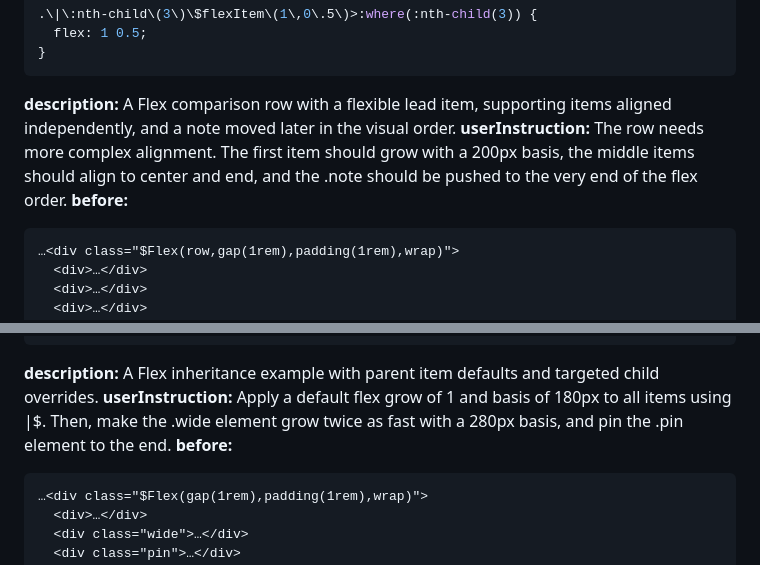
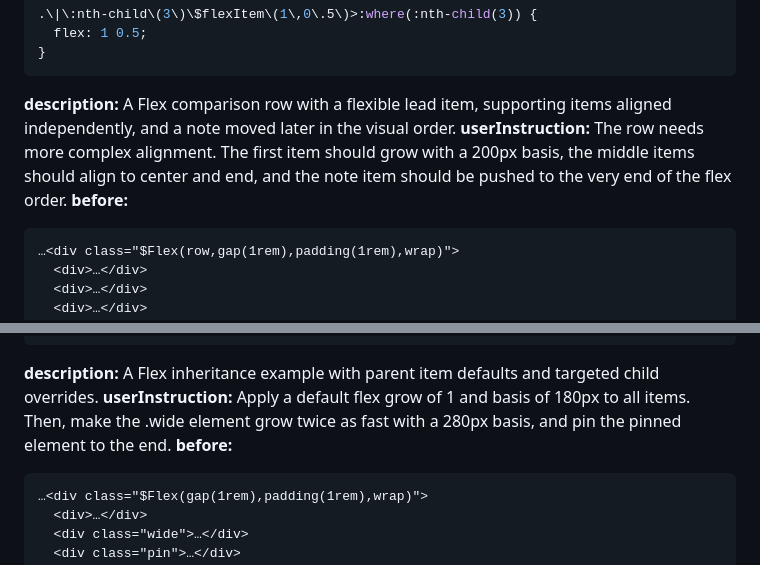
Before and after one commit to orstavik/csss, a Markdown page: shots/genre/flex.md, 2 parts joined by grey strips. Drawn GitHub-style.

````diff
--- a/shots/genre/flex.md
+++ b/shots/genre/flex.md
@@ -273,7 +273,7 @@ A scrollable Flex control strip with mixed item sizing.
 
 **description:**
 A Flex comparison row with a flexible lead item, supporting items aligned independently, and a note moved later in the visual order.
-**userInstruction:** The row needs more complex alignment. The first item should grow with a 200px basis, the middle items should align to center and end, and the .note should be pushed to the very end of the flex order.
+**userInstruction:** The row needs more complex alignment. The first item should grow with a 200px basis, the middle items should align to center and end, and the note item should be pushed to the very end of the flex order.
 **before:**
 ```html
 …<div class="$Flex(row,gap(1rem),padding(1rem),wrap)">
@@ -329,7 +329,7 @@ A Flex comparison row with a flexible lead item, supporting items aligned indepe
 
 **description:**
 A Flex inheritance example with parent item defaults and targeted child overrides.
-**userInstruction:** Apply a default flex grow of 1 and basis of 180px to all items using |$. Then, make the .wide element grow twice as fast with a 280px basis, and pin the .pin element to the end.
+**userInstruction:** Apply a default flex grow of 1 and basis of 180px to all items. Then, make the .wide element grow twice as fast with a 280px basis, and pin the pinned element to the end.
 **before:**
 ```html
 …<div class="$Flex(gap(1rem),padding(1rem),wrap)">
````
Also changed, not shown: other parts of shots/genre/flex.md (+9 -9 lines), shots/genre/grid.md (+1 -1 lines), shots/genre/iBlock.md (+2 -2 lines).
